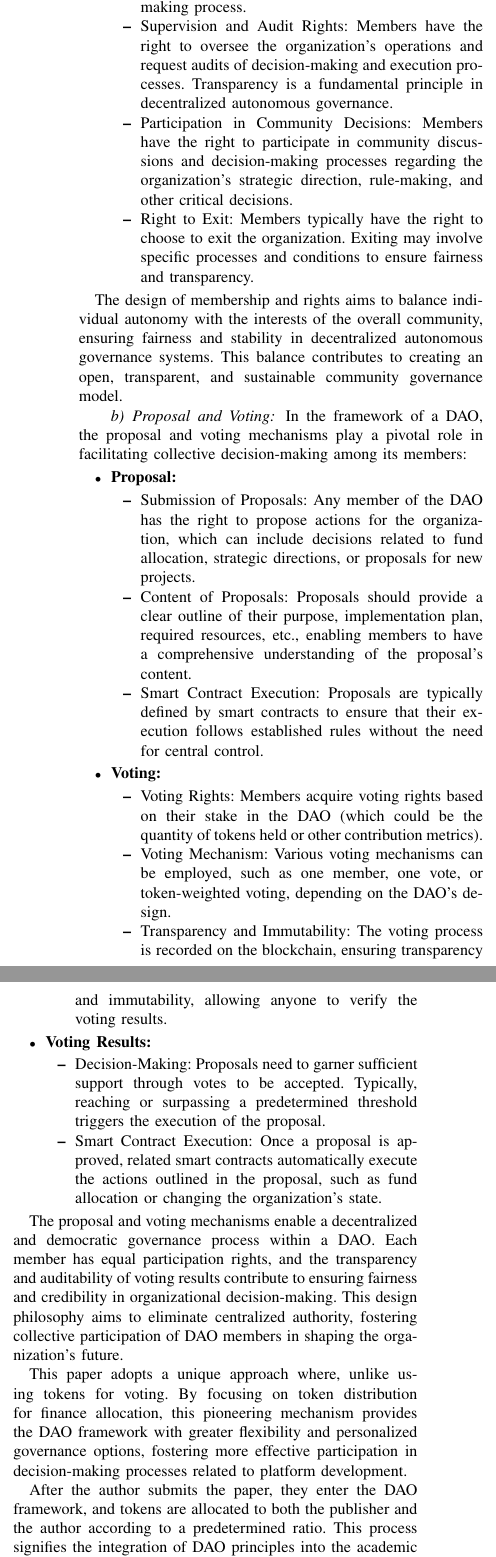
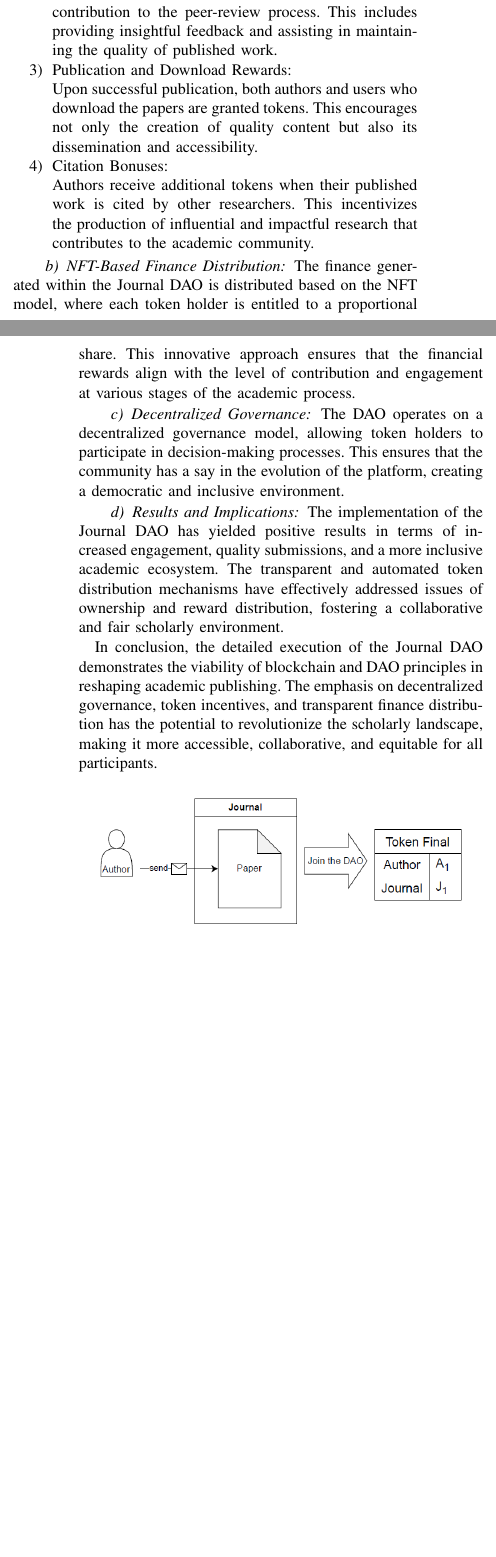
Before and after one commit to thales-casia/journal-dao, a LaTeX paper (tcss.tex): two parts of the columns of page 5 of 7 before the commit and two parts of the columns of pages 4 and 5 of 7 after it, joined at a grey line, cut at the place of the change, the shorter picture padded with empty space. The pictures show the PDF file tcss.pdf that the author committed with the source.

Commit message:
table for article

```diff
--- a/tcss.tex
+++ b/tcss.tex
@@ -236,8 +240,31 @@ The DAO was essentially a smart contract on the Ethereum blockchain that contain
+\begin{enumerate}
+  \item Author Rewards:
+  %作者奖励：
+
+  Authors receive tokens based on the evaluation provided by reviewers during the submission process. The more constructive and impactful the reviews, the higher the token allocation to the authors.
+  %作者根据评审人在提交过程中提供的评估获得代币。评审越有建设性和有影响力，作者获得的代币就越多。
+
+  \item Reviewer Incentives:
+  %评审者激励：
+
+  Reviewers are rewarded with tokens for their valuable contribution to the peer-review process. This includes providing insightful feedback and assisting in maintaining the quality of published work.
+  %评审者因其对同行评审过程的宝贵贡献而获得代币。这包括提供有深度的反馈和帮助维护已发布作品的质量。
+
+  \item Publication and Download Rewards:
+  %出版和下载奖励：
+
+  Upon successful publication, both authors and users who download the papers are granted tokens. This encourages not only the creation of quality content but also its dissemination and accessibility.
+  %在成功发布后，作者和下载论文的用户都会获得代币。这不仅鼓励了高质量内容的创作，还促进了其传播和获取。
+
+  \item Citation Bonuses:
+  %引用奖金：
+
+  Authors receive additional tokens when their published work is cited by other researchers. This incentivizes the production of influential and impactful research that contributes to the academic community.
+  %当其他研究人员引用作者已发布的作品时，作者将额外获得代币。这鼓励了产生有影响力和影响力研究的创作。
+
+\end{enumerate}
 
 
-\paragraph{Membership and Rights}
-In the context of Decentralized Autonomous Governance, the membership and rights of participants are crucial components to ensure the fair operation of the organization or platform.
-%去中心化自治中的成员资格和权利是确保组织或平台公正运作的关键组成部分。
+\paragraph{NFT-Based Finance Distribution}
+%基于 NFT 的财务分配：
 
-\begin{itemize}
-  \item \textbf{Membership:}
@@ -251,3 +270,0 @@ In the context of Decentralized Autonomous Governance, the membership and rights
-  \end{itemize}
-  \item \textbf{Member Rights:}
-  \begin{itemize}
@@ -260,57 +271,22 @@ In the context of Decentralized Autonomous Governance, the membership and rights
-    \item Supervision and Audit Rights: Members have the right to oversee the organization's operations and request audits of decision-making and execution processes. Transparency is a fundamental principle in decentralized autonomous governance.
-    %监督和审计权： 成员有权监督组织运作，并要求对决策和执行过程进行审计。透明度是去中心化自治的重要原则。
-    \item Participation in Community Decisions: Members have the right to participate in community discussions and decision-making processes regarding the organization's strategic direction, rule-making, and other critical decisions.
-    %参与社区决策： 成员有权参与关于组织的战略方向、规则制定和其他重要决策的社区讨论和决策过程。
-    \item Right to Exit: Members typically have the right to choose to exit the organization. Exiting may involve specific processes and conditions to ensure fairness and transparency.
-    %退出权： 成员通常有权选择退出组织。退出可能会涉及特定流程和条件，以确保公平和透明。
-  \end{itemize}
-\end{itemize}
+The finance generated within the Journal DAO is distributed based on the NFT model, where each token holder is entitled to a proportional share. This innovative approach ensures that the financial rewards align with the level of contribution and engagement at various stages of the academic process.
+%期刊 DAO 内生成的财务基于 NFT 模型进行分配，其中每个代币持有者有权获得相应份额。这种创新方法确保了财务奖励与在学术流程的各个阶段的贡献和参与程度相一致。
 
-The design of membership and rights aims to balance individual autonomy with the interests of the overall community, ensuring fairness and stability in decentralized autonomous governance systems. This balance contributes to creating an open, transparent, and sustainable community governance model.
-%成员资格和权利的设计旨在平衡个体自主性和整体社区的利益，确保去中心化自治系统的公正性和稳定性。这种平衡有助于创造一个开放、透明和具有可持续性的社区治理模型。
+\paragraph{Decentralized Governance}
+%去中心化治理：
 
-\paragraph{Proposal and Voting}
-In the framework of a DAO, the proposal and voting mechanisms play a pivotal role in facilitating collective decision-making among its members:
-%在去中心化组织（DAO）的框架中，提案和投票是成员共同参与组织决策的关键组成部分
+The DAO operates on a decentralized governance model, allowing token holders to participate in decision-making processes. This ensures that the community has a say in the evolution of the platform, creating a democratic and inclusive environment.
+%DAO 采用去中心化治理模型，允许代币持有者参与决策过程。这确保了社区能够参与平台发展，创造了一个民主和包容的环境。
 
-\begin{itemize}
-  \item \textbf{Proposal:}
-  \begin{itemize}
-    \item Submission of Proposals: Any member of the DAO has the right to propose actions for the organization, which can include decisions related to fund allocation, strategic directions, or proposals for new projects.
-    %提交提案： 任何DAO成员都有权提出关于组织行动的提案，这可以是关于资金分配、战略方向、新项目的提议等。
-    \item Content of Proposals: Proposals should provide a clear outline of their purpose, implementation plan, required resources, etc., enabling members to have a comprehensive understanding of the proposal's content.
-    %提案内容： 提案应该清晰说明其目的、执行计划、所需资源等，以便成员全面了解提案的内容
-    \item Smart Contract Execution: Proposals are typically defined by smart contracts to ensure that their execution follows established rules without the need for central control.
-    %智能合约执行： 提案通常由智能合约定义，确保提案的执行按照规则进行，无需中央控制。
-  \end{itemize}
-  \item \textbf{Voting:}
-  \begin{itemize}
-    \item Voting Rights: Members acquire voting rights based on their stake in the DAO (which could be the quantity of tokens held or other contribution metrics).
-    %投票权： 成员根据其在DAO中的权益（可能是持有的代币数量或其他贡献度量）获得相应的投票权。
-    \item Voting Mechanism: Various voting mechanisms can be employed, such as one member, one vote, or token-weighted voting, depending on the DAO's design.
-    %投票方式： 投票可以采用不同的机制，如一人一票、代币投票等，具体规则取决于DAO的设计。
-    \item Transparency and Immutability: The voting process is recorded on the blockchain, ensuring transparency and immutability, allowing anyone to verify the voting results.
-    %透明度和不可篡改性： 投票过程被记录在区块链上，确保透明度和不可篡改性，任何人都可以验证投票结果。
-  \end{itemize}
-  \item \textbf{Voting Results:}
-  \begin{itemize}
-    \item Decision-Making: Proposals need to garner sufficient support through votes to be accepted. Typically, reaching or surpassing a predetermined threshold triggers the execution of the proposal.
-    %决策达成： 提案需要获得足够多的支持票数才能通过。通常，达到或超过预定的门槛值会触发提案的执行
-    \item Smart Contract Execution: Once a proposal is approved, related smart contracts automatically execute the actions outlined in the proposal, such as fund allocation or changing the organization's state.
-    %智能合约执行： 一旦提案获得通过，相关的智能合约会自动执行提案中规定的行动，例如分配资金或改变组织的状态。
-  \end{itemize}
-\end{itemize}
+\paragraph{Results and Implications}
+%结果和影响：
 
-The proposal and voting mechanisms enable a decentralized and democratic governance process within a DAO. Each member has equal participation rights, and the transparency and auditability of voting results contribute to ensuring fairness and credibility in organizational decision-making. This design philosophy aims to eliminate centralized authority, fostering collective participation of DAO members in shaping the organization's future.
-%提案和投票机制使得DAO的治理过程变得去中心化且民主。每个成员都有平等的参与权，并且投票结果是透明可审计的，这有助于确保组织决策的公正性和可信度。这一设计理念旨在消除中心化的权威，并使DAO成员共同参与决策，塑造组织的未来发展。
+The implementation of the Journal DAO has yielded positive results in terms of increased engagement, quality submissions, and a more inclusive academic ecosystem. The transparent and automated token distribution mechanisms have effectively addressed issues of ownership and reward distribution, fostering a collaborative and fair scholarly environment.
+%期刊 DAO 的实施在提高参与度、质量投稿以及创建更具包容性的学术生态方面取得了积极成果。透明和自动化的代币分配机制有效解决了所有权和奖励分配的问题，促进了合作和公正的学术环境。
+
+In conclusion, the detailed execution of the Journal DAO demonstrates the viability of blockchain and DAO principles in reshaping academic publishing. The emphasis on decentralized governance, token incentives, and transparent finance distribution has the potential to revolutionize the scholarly landscape, making it more accessible, collaborative, and equitable for all participants.
+%总的来说，期刊 DAO 的详细执行展示了区块链和 DAO 原则在重塑学术出版方面的可行性。对去中心化治理、代币激励和透明财务分配的强调有望彻底改变学术领域，使其对所有参与者更具可访问性、合作性和公平性。
 
 
-This paper adopts a unique approach where, unlike using tokens for voting. By focusing on token distribution for finance allocation, this pioneering mechanism provides the DAO framework with greater flexibility and personalized governance options, fostering more effective participation in decision-making processes related to platform development.
-%本文采用了一种独特的方法，与其使用token进行投票不同。这种创新性的方法强调更准确地反映每个参与者在平台上的贡献和影响力，确保决策过程更加公正且更符合实际情况。通过聚焦于通过token分配finance，这一创新性机制为DAO框架提供了更大的灵活性和个性化的治理选择，促使更有效地参与与平台发展相关的决策过程。
-
-
-After the author submits the paper, they enter the DAO framework, and tokens are allocated to both the publisher and the author according to a predetermined ratio. This process signifies the integration of DAO principles into the academic publishing workflow.
-%作者提交论文之后，即可进入DAO框架，并且按照一定比重分配给出版商和作者相应的代币。这一过程标志着将去中心化自治组织（DAO）原则融入学术出版流程中。
 
 \begin{figure}[h]
   \centering
```
Also changed, not shown: tcss.pdf, tcss.tex (81 more changed lines), 2 other files.
